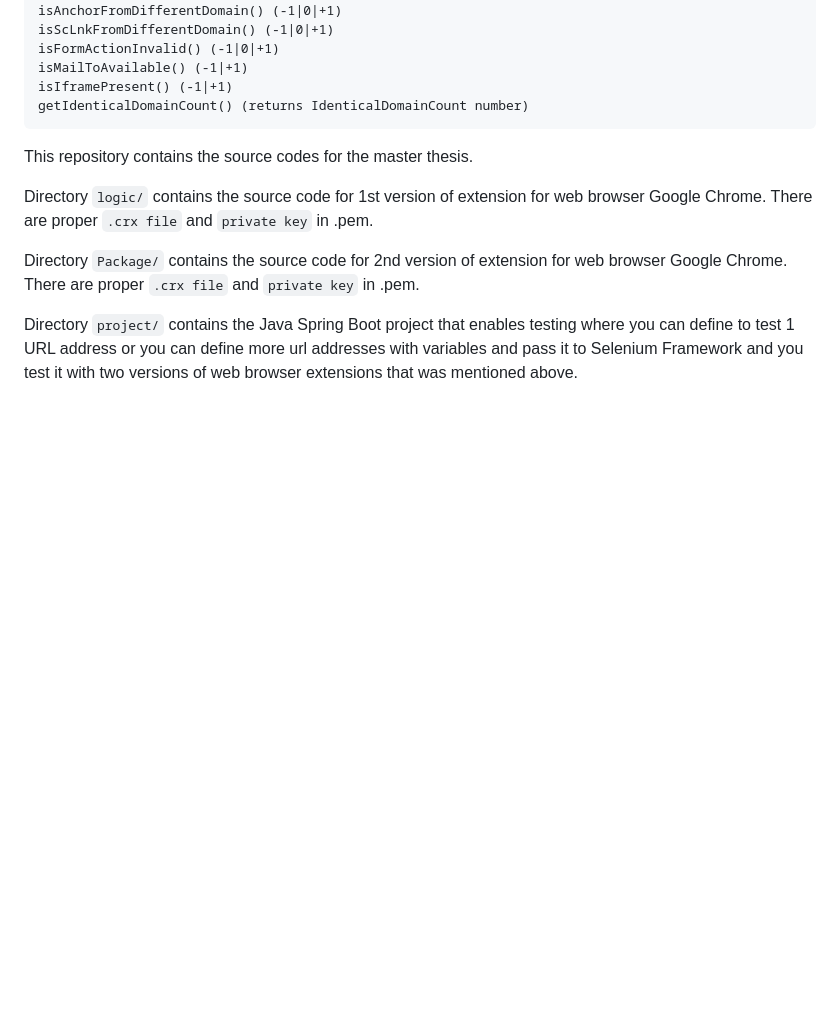
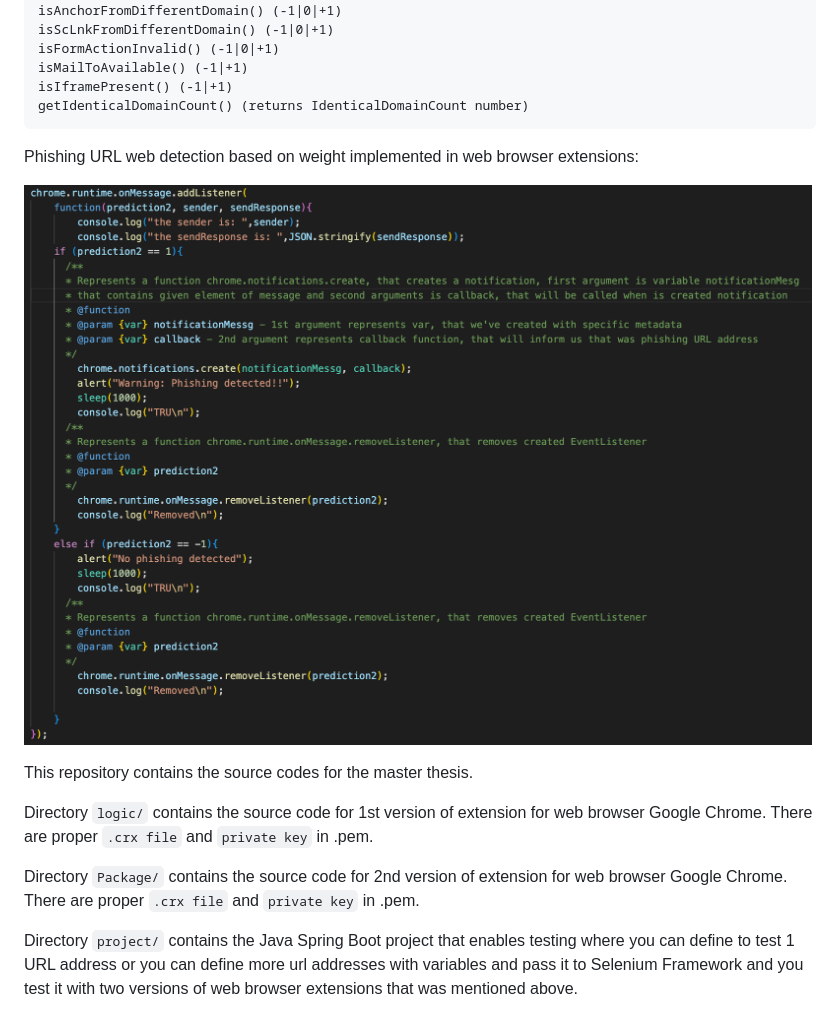
Before and after one commit to jz543fm/heuristic-detection, a Markdown page: README.md, the part around the change. Drawn GitHub-style; pictures changed too: image.png (added); blank space fills up the shorter version.

````diff
--- a/README.md
+++ b/README.md
@@ -34,6 +34,10 @@ isMailToAvailable() (-1|+1)
 isIframePresent() (-1|+1)
 getIdenticalDomainCount() (returns IdenticalDomainCount number)
 ```
+
+Phishing URL web detection based on weight implemented in web browser extensions:
+
+![Screenshot](image.png)
 
 This repository contains the source codes for the master thesis.
 
````
